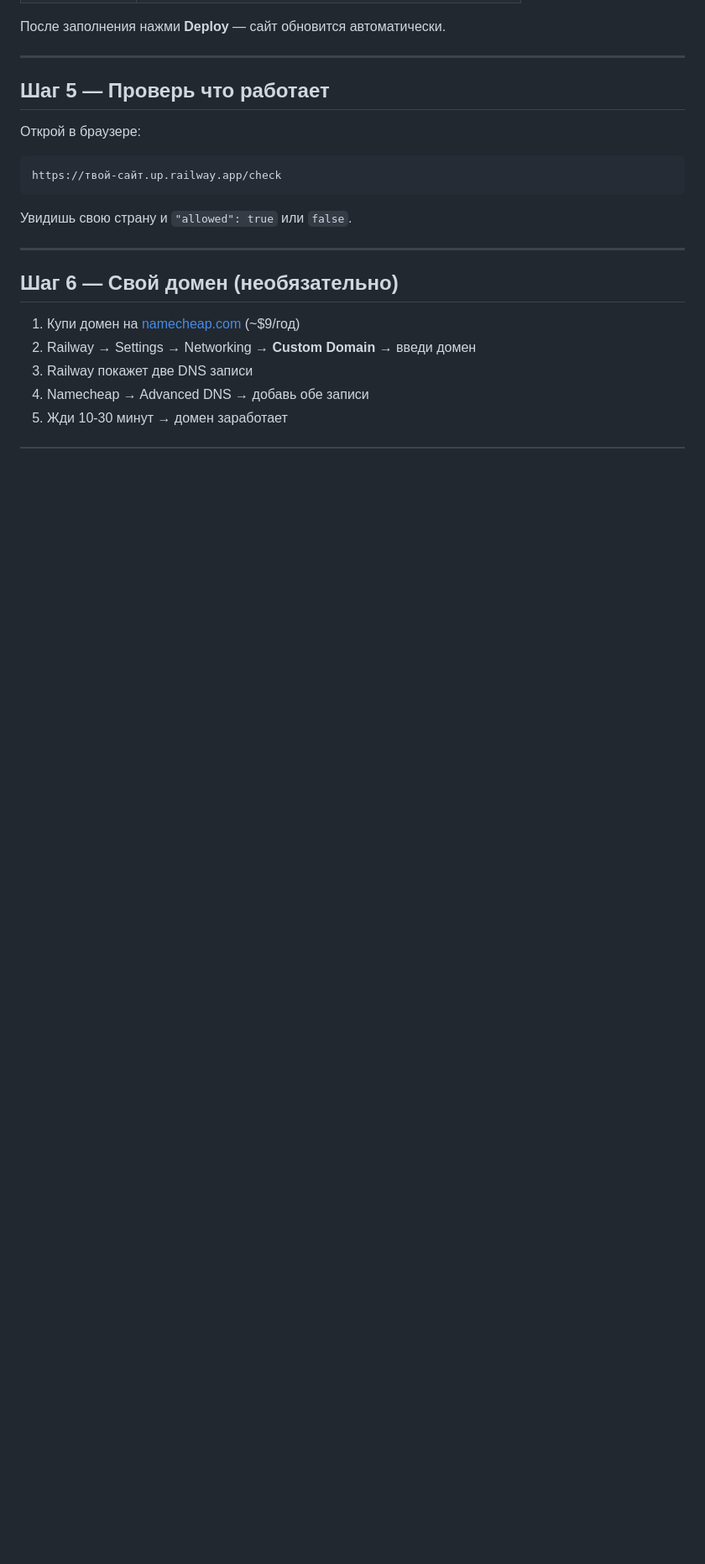
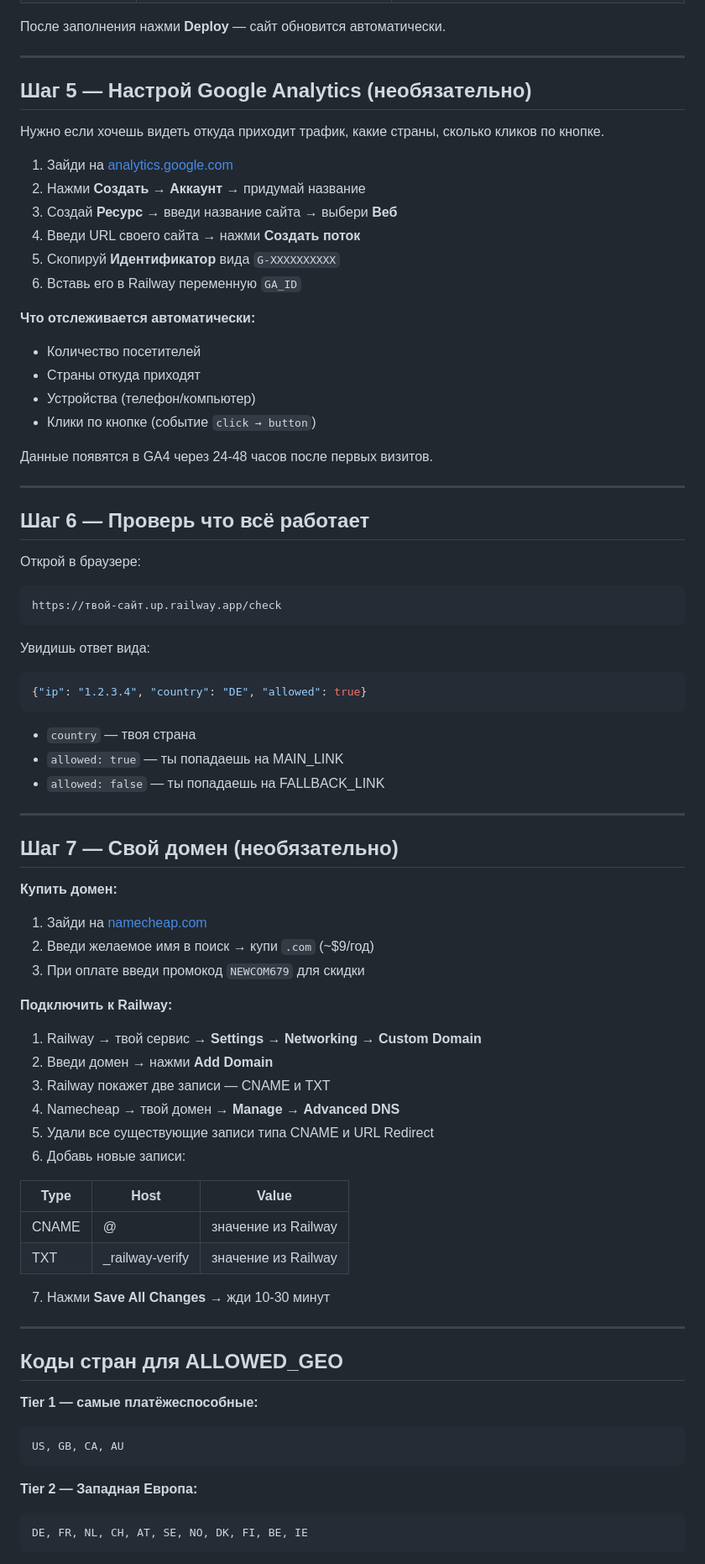
Before and after one commit to jvegaaaa20-alt/geosite, a Markdown page: README.md, the part around one of its changes. Shown at 84% size. Drawn GitHub-style; blank space fills up the shorter version.

````diff
--- a/README.md
+++ b/README.md
@@ -76,21 +127,78 @@ GA_ID=
 
 ---
 
-## Шаг 5 — Проверь что работает
+## Шаг 5 — Настрой Google Analytics (необязательно)
+
+Нужно если хочешь видеть откуда приходит трафик, какие страны, сколько кликов по кнопке.
+
+1. Зайди на [analytics.google.com](https://analytics.google.com)
+2. Нажми **Создать** → **Аккаунт** → придумай название
+3. Создай **Ресурс** → введи название сайта → выбери **Веб**
+4. Введи URL своего сайта → нажми **Создать поток**
+5. Скопируй **Идентификатор** вида `G-XXXXXXXXXX`
+6. Вставь его в Railway переменную `GA_ID`
+
+**Что отслеживается автоматически:**
+- Количество посетителей
+- Страны откуда приходят
+- Устройства (телефон/компьютер)
+- Клики по кнопке (событие `click → button`)
+
+Данные появятся в GA4 через 24-48 часов после первых визитов.
+
+---
+
+## Шаг 6 — Проверь что всё работает
 
 Открой в браузере:
 ```
 https://твой-сайт.up.railway.app/check
 ```
 
-Увидишь свою страну и `"allowed": true` или `false`.
+Увидишь ответ вида:
+```json
+{"ip": "1.2.3.4", "country": "DE", "allowed": true}
+```
+
+- `country` — твоя страна
+- `allowed: true` — ты попадаешь на MAIN_LINK
+- `allowed: false` — ты попадаешь на FALLBACK_LINK
 
 ---
 
-## Шаг 6 — Свой домен (необязательно)
+## Шаг 7 — Свой домен (необязательно)
 
-1. Купи домен на [namecheap.com](https://namecheap.com) (~$9/год)
-2. Railway → Settings → Networking → **Custom Domain** → введи домен
-3. Railway покажет две DNS записи
-4. Namecheap → Advanced DNS → добавь обе записи
-5. Жди 10-30 минут → домен заработает
+**Купить домен:**
+1. Зайди на [namecheap.com](https://namecheap.com)
+2. Введи желаемое имя в поиск → купи `.com` (~$9/год)
+3. При оплате введи промокод `NEWCOM679` для скидки
+
+**Подключить к Railway:**
+1. Railway → твой сервис → **Settings** → **Networking** → **Custom Domain**
+2. Введи домен → нажми **Add Domain**
+3. Railway покажет две записи — CNAME и TXT
+4. Namecheap → твой домен → **Manage** → **Advanced DNS**
+5. Удали все существующие записи типа CNAME и URL Redirect
+6. Добавь новые записи:
+
+| Type | Host | Value |
+|------|------|-------|
+| CNAME | @ | значение из Railway |
+| TXT | _railway-verify | значение из Railway |
+
+7. Нажми **Save All Changes** → жди 10-30 минут
+
+---
+
+## Коды стран для ALLOWED_GEO
+
+**Tier 1 — самые платёжеспособные:**
+```
+US, GB, CA, AU
+```
+
+**Tier 2 — Западная Европа:**
+```
+DE, FR, NL, CH, AT, SE, NO, DK, FI, BE, IE
+```
+
````
Also changed, not shown: other parts of README.md (+127 -34 lines).
